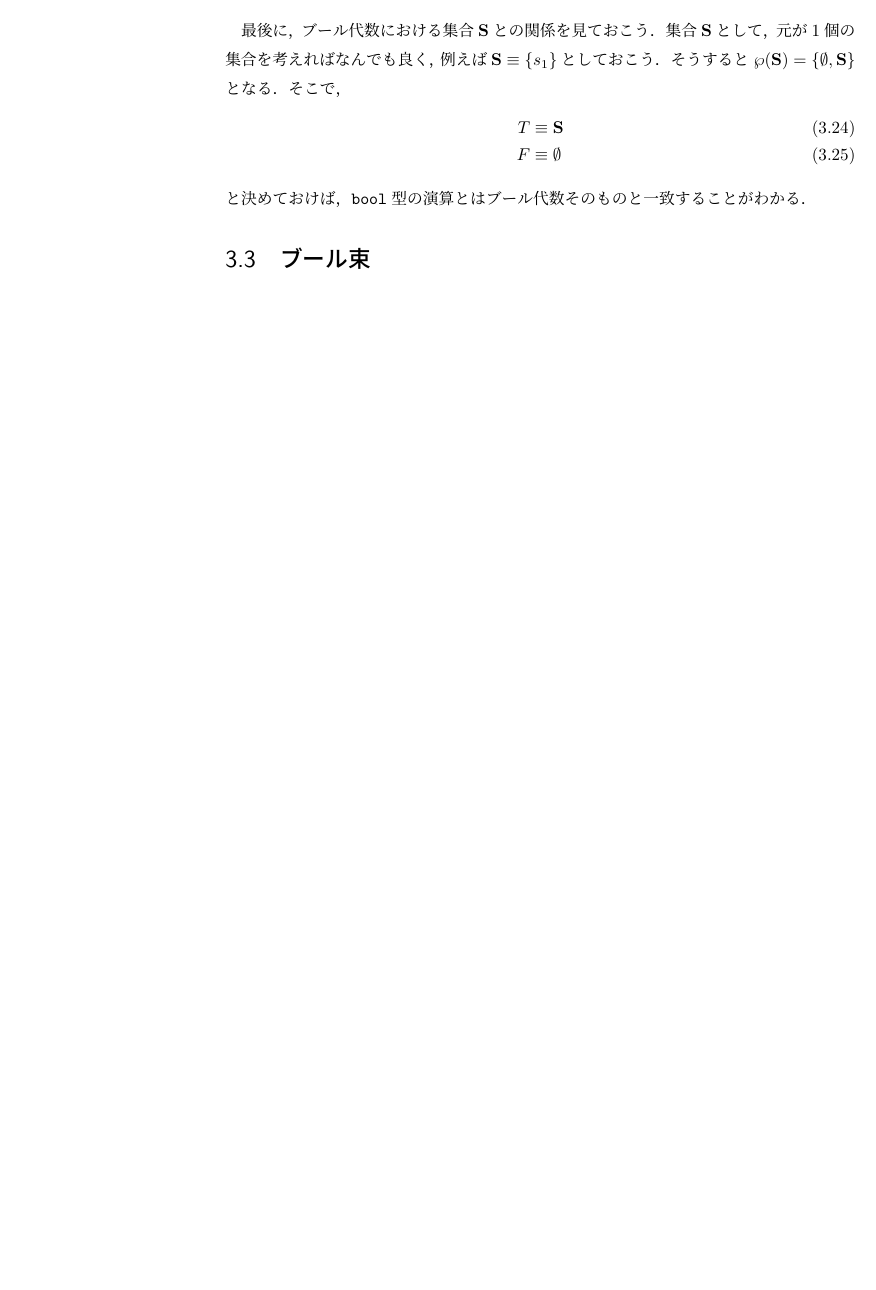
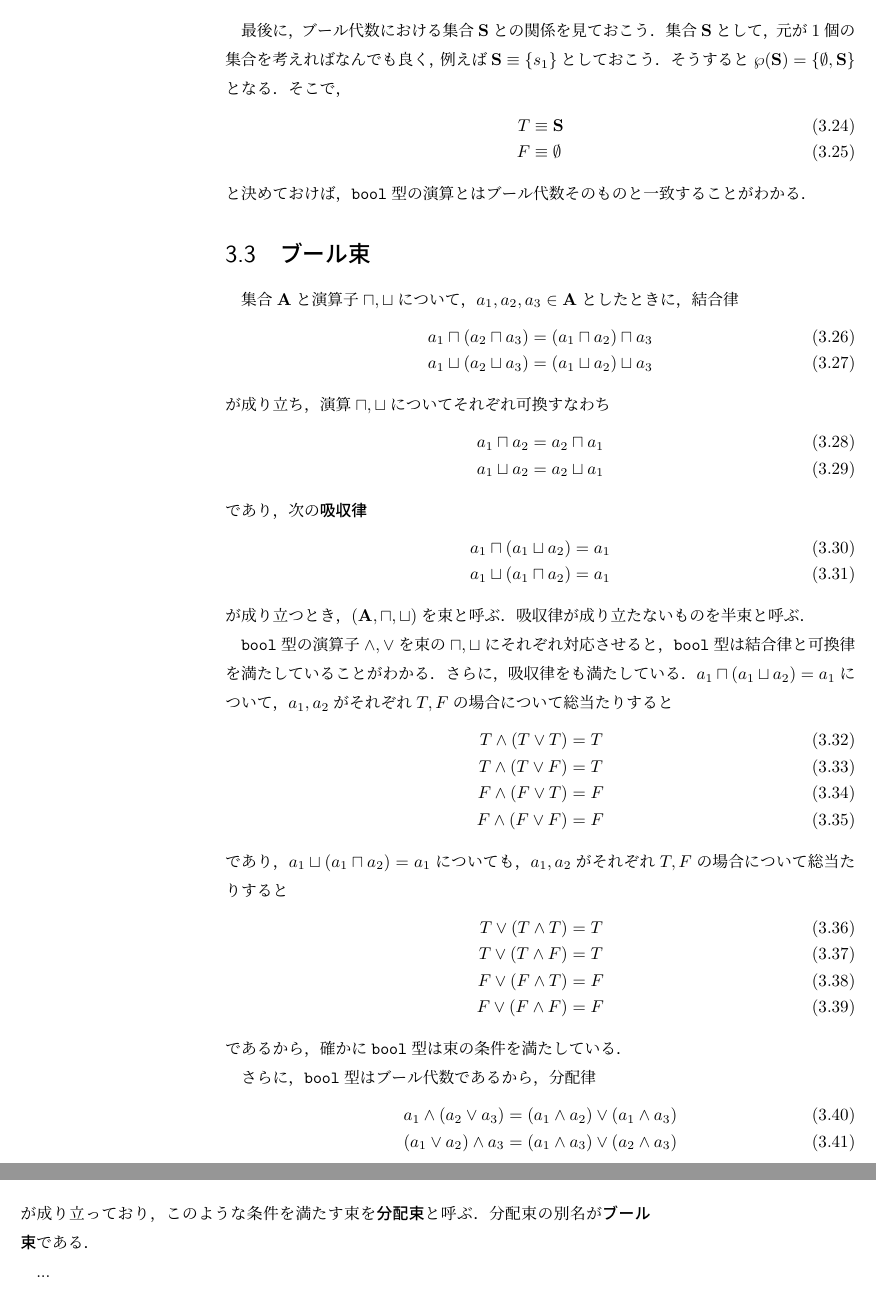
Before and after one commit to kanaya/Q2, a LaTeX book (Q2/q2.tex): part of page 32 of 32 before the commit and two parts of pages 32 and 33 of 33 after it, the two joined at a grey line, cut so that both start at the same text, the shorter picture padded with empty space. Compiled offline with pLaTeX and dvipdfmx.

Commit message:
Writing...

```diff
--- a/Q2/q2.tex
+++ b/Q2/q2.tex
@@ -1241,6 +1240,55 @@ T&\equiv\bg{S}\\
 F&\equiv\emptyset
 \end{align}
 と決めておけば，\ccode{bool}型の演算とはブール代数そのものと一致することがわかる．
+
 \section{ブール束}
 
+集合$\bg{A}$と演算子$\sqcap,\sqcup$について，$a_1,a_2,a_3\in\bg{A}$としたときに，
+結合律
+\begin{align}
+a_1\sqcap(a_2\sqcap a_3)&=(a_1\sqcap a_2)\sqcap a_3\\
+a_1\sqcup(a_2\sqcup a_3)&=(a_1\sqcup a_2)\sqcup a_3
+\end{align}
+が成り立ち，
+演算$\sqcap,\sqcup$についてそれぞれ可換すなわち
+\begin{align}
+a_1\sqcap a_2&=a_2\sqcap a_1\\
+a_1\sqcup a_2&=a_2\sqcup a_1
+\end{align}
+であり，次の\keyword{吸収律}
+\begin{align}
+a_1\sqcap(a_1\sqcup a_2)&=a_1\\
+a_1\sqcup(a_1\sqcap a_2)&=a_1
+\end{align}
+が成り立つとき，$(\bg{A},\sqcap,\sqcup)$を束と呼ぶ．吸収律が成り立たないものを半束と呼ぶ．
+
+\ccode{bool}型の演算子$\wedge,\vee$を束の$\sqcap,\sqcup$にそれぞれ対応させると，\ccode{bool}型は
+結合律と可換律を満たしていることがわかる．さらに，吸収律をも満たしている．
+$a_1\sqcap(a_1\sqcup a_2)=a_1$について，$a_1,a_2$がそれぞれ$T,F$の場合について総当たりすると
+\begin{align}
+T\wedge(T\vee T)&=T\\
+T\wedge(T\vee F)&=T\\
+F\wedge(F\vee T)&=F\\
+F\wedge(F\vee F)&=F
+\end{align}
+であり，
+$a_1\sqcup(a_1\sqcap a_2)=a_1$についても，$a_1,a_2$がそれぞれ$T,F$の場合について総当たりすると
+\begin{align}
+T\vee(T\wedge T)&=T\\
+T\vee(T\wedge F)&=T\\
+F\vee(F\wedge T)&=F\\
+F\vee(F\wedge F)&=F
+\end{align}
+であるから，確かに\ccode{bool}型は束の条件を満たしている．
+
+さらに，\ccode{bool}型はブール代数であるから，分配律
+\begin{align}
+a_1\wedge(a_2\vee a_3)&=(a_1\wedge a_2)\vee(a_1\wedge a_3)\\
+(a_1\vee a_2)\wedge a_3&=(a_1\wedge a_3)\vee(a_2\wedge a_3)
+\end{align}
+が成り立っており，このような条件を満たす束を\keyword{分配束}と呼ぶ．
+分配束の別名が\keyword{ブール束}である．
+
+...
+
 \end{document}
```
Also changed, not shown: Q2/q2.pdf, Q2/q2.tex (35 more changed lines).
